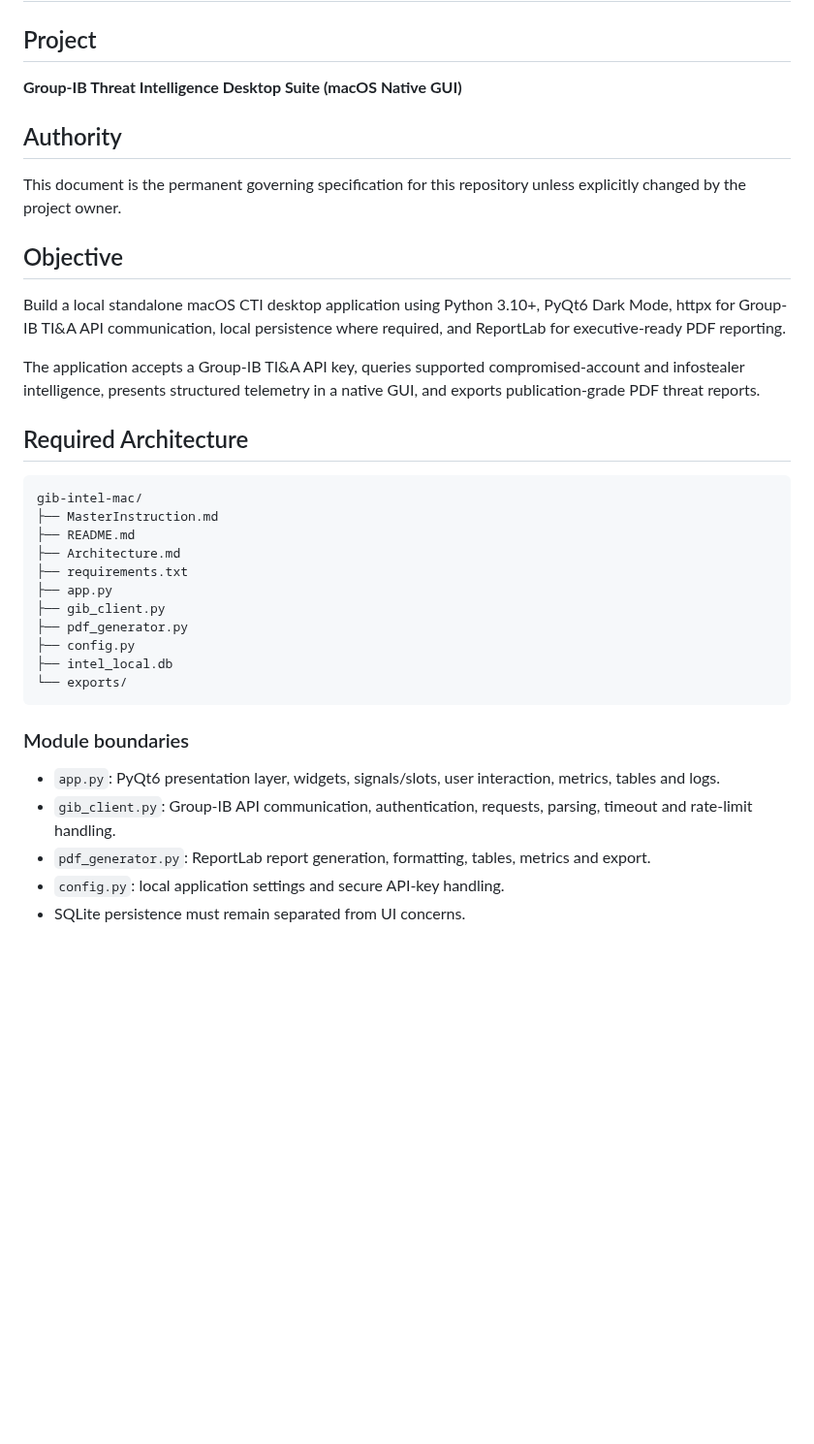
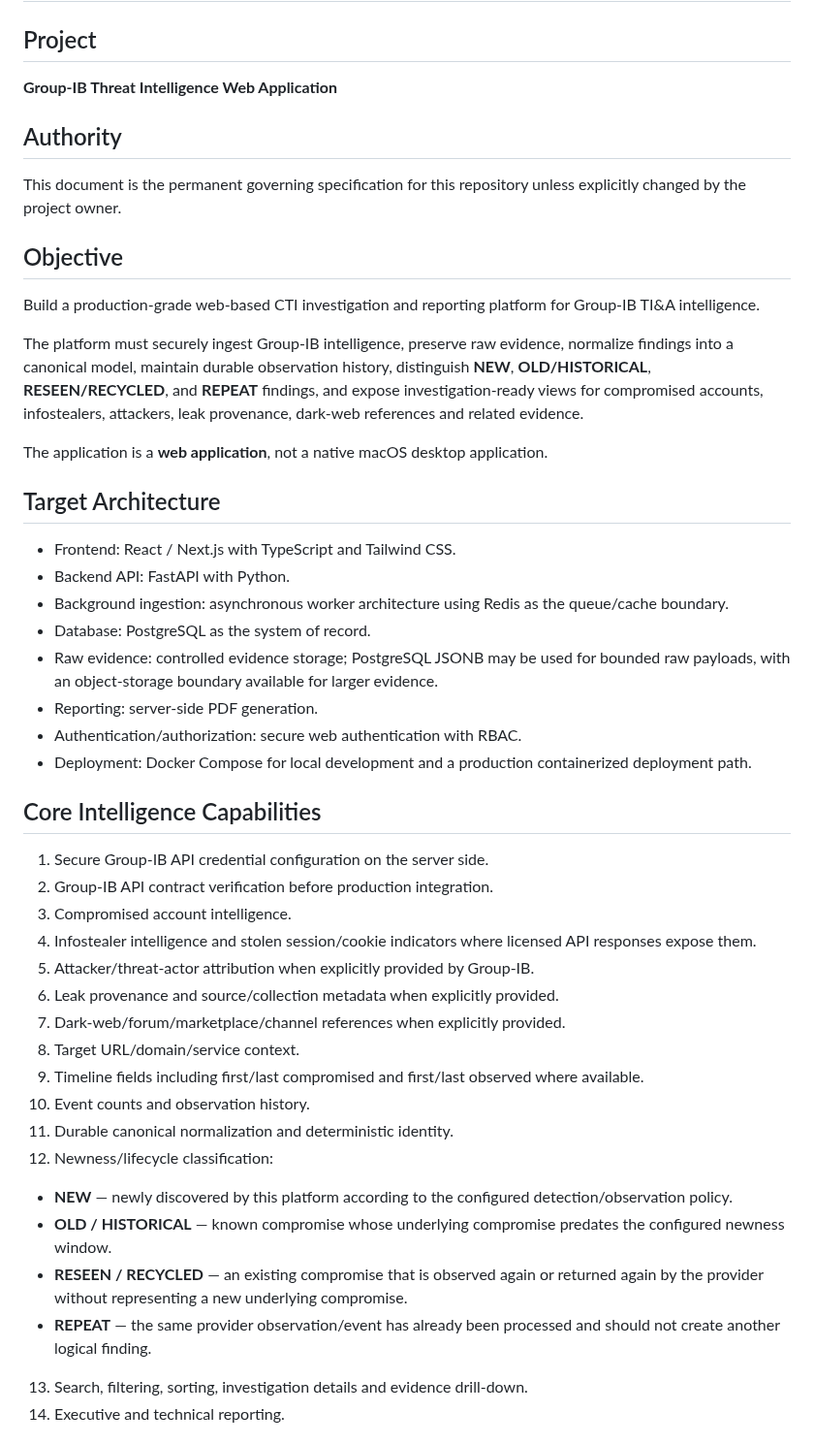
Before and after one commit to andieDrio/apm-GIBParser, a Markdown page: MasterInstruction.md, the part around one of its changes. Shown at 97% size. GitHub-like rendering; blank space fills up the shorter version.

Commit message:
Migrate project specification to web application architecture

````diff
--- a/MasterInstruction.md
+++ b/MasterInstruction.md
@@ -1,34 +1,45 @@
 # Master Instruction & Permanent Development Loop
 
 ## Project
-**Group-IB Threat Intelligence Desktop Suite (macOS Native GUI)**
+**Group-IB Threat Intelligence Web Application**
 
 ## Authority
 This document is the permanent governing specification for this repository unless explicitly changed by the project owner.
 
 ## Objective
-Build a local standalone macOS CTI desktop application using Python 3.10+, PyQt6 Dark Mode, httpx for Group-IB TI&A API communication, local persistence where required, and ReportLab for executive-ready PDF reporting.
+Build a production-grade web-based CTI investigation and reporting platform for Group-IB TI&A intelligence.
 
-The application accepts a Group-IB TI&A API key, queries supported compromised-account and infostealer intelligence, presents structured telemetry in a native GUI, and exports publication-grade PDF threat reports.
+The platform must securely ingest Group-IB intelligence, preserve raw evidence, normalize findings into a canonical model, maintain durable observation history, distinguish **NEW**, **OLD/HISTORICAL**, **RESEEN/RECYCLED**, and **REPEAT** findings, and expose investigation-ready views for compromised accounts, infostealers, attackers, leak provenance, dark-web references and related evidence.
 
-## Required Architecture
-```
-gib-intel-mac/
-├── MasterInstruction.md
-├── README.md
-├── Architecture.md
-├── requirements.txt
-├── app.py
-├── gib_client.py
-├── pdf_generator.py
-├── config.py
-├── intel_local.db
-└── exports/
-```
+The application is a **web application**, not a native macOS desktop application.
 
-### Module boundaries
-- `app.py`: PyQt6 presentation layer, widgets, signals/slots, user interaction, metrics, tables and logs.
-- `gib_client.py`: Group-IB API communication, authentication, requests, parsing, timeout and rate-limit handling.
-- `pdf_generator.py`: ReportLab report generation, formatting, tables, metrics and export.
-- `config.py`: local application settings and secure API-key handling.
-- SQLite persistence must remain separated from UI concerns.
+## Target Architecture
+- Frontend: React / Next.js with TypeScript and Tailwind CSS.
+- Backend API: FastAPI with Python.
+- Background ingestion: asynchronous worker architecture using Redis as the queue/cache boundary.
+- Database: PostgreSQL as the system of record.
+- Raw evidence: controlled evidence storage; PostgreSQL JSONB may be used for bounded raw payloads, with an object-storage boundary available for larger evidence.
+- Reporting: server-side PDF generation.
+- Authentication/authorization: secure web authentication with RBAC.
+- Deployment: Docker Compose for local development and a production containerized deployment path.
+
+## Core Intelligence Capabilities
+1. Secure Group-IB API credential configuration on the server side.
+2. Group-IB API contract verification before production integration.
+3. Compromised account intelligence.
+4. Infostealer intelligence and stolen session/cookie indicators where licensed API responses expose them.
+5. Attacker/threat-actor attribution when explicitly provided by Group-IB.
+6. Leak provenance and source/collection metadata when explicitly provided.
+7. Dark-web/forum/marketplace/channel references when explicitly provided.
+8. Target URL/domain/service context.
+9. Timeline fields including first/last compromised and first/last observed where available.
+10. Event counts and observation history.
+11. Durable canonical normalization and deterministic identity.
+12. Newness/lifecycle classification:
+   - **NEW** — newly discovered by this platform according to the configured detection/observation policy.
+   - **OLD / HISTORICAL** — known compromise whose underlying compromise predates the configured newness window.
+   - **RESEEN / RECYCLED** — an existing compromise that is observed again or returned again by the provider without representing a new underlying compromise.
+   - **REPEAT** — the same provider observation/event has already been processed and should not create another logical finding.
+13. Search, filtering, sorting, investigation details and evidence drill-down.
+14. Executive and technical reporting.
+
````
Also changed, not shown: other parts of MasterInstruction.md (+120 -25 lines).
